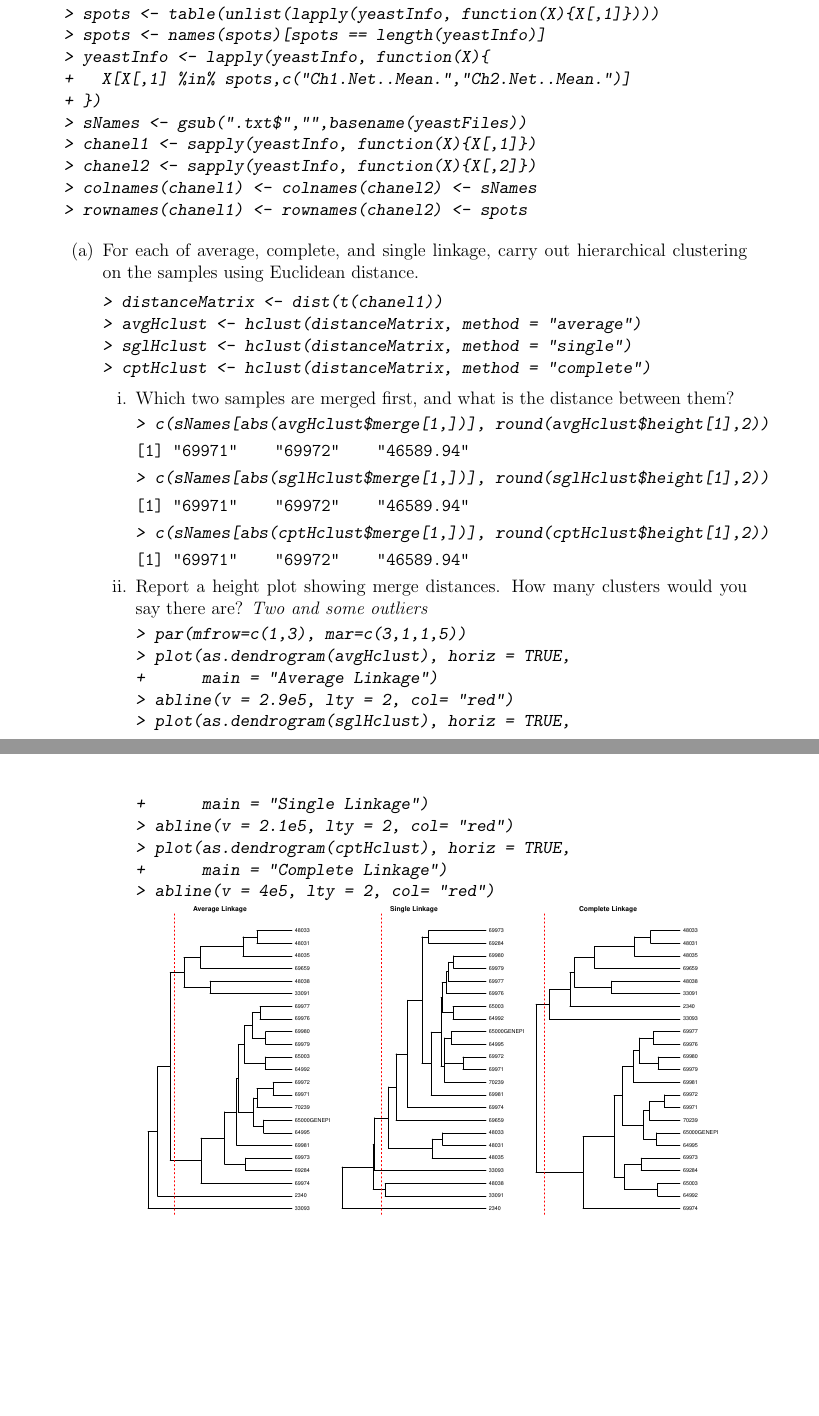
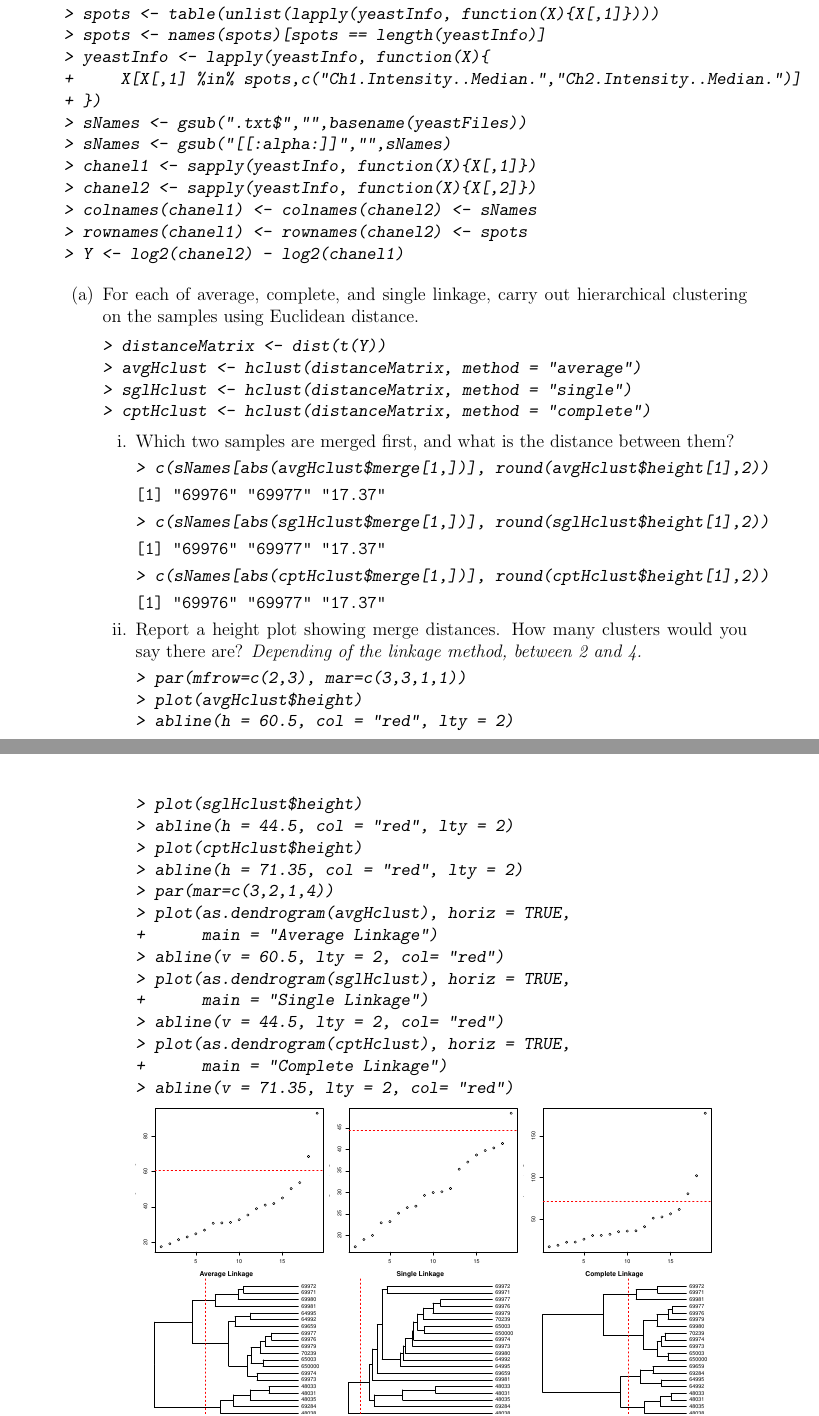
Before and after one commit to dosorio/STAT646, a LaTeX problem sheet (STAT646-HW2/Osorio_Daniel_HW2.tex): two parts of pages 1 and 2 of 5, joined at a grey line, cut so that both start at the same text, the shorter picture padded with empty space. The pictures show the PDF file STAT646-HW2/Osorio_Daniel_HW2.pdf that the author committed with the source.

Commit message:
Update P1

```diff
--- a/STAT646-HW2/Osorio_Daniel_HW2.tex
+++ b/STAT646-HW2/Osorio_Daniel_HW2.tex
@@ -22,13 +22,15 @@
 > spots <- table(unlist(lapply(yeastInfo, function(X){X[,1]})))
 > spots <- names(spots)[spots == length(yeastInfo)]
 > yeastInfo <- lapply(yeastInfo, function(X){
-+   X[X[,1] %in% spots,c("Ch1.Net..Mean.","Ch2.Net..Mean.")]
++     X[X[,1] %in% spots,c("Ch1.Intensity..Median.","Ch2.Intensity..Median.")]
 + })
 > sNames <- gsub(".txt$","",basename(yeastFiles))
+> sNames <- gsub("[[:alpha:]]","",sNames)
 > chanel1 <- sapply(yeastInfo, function(X){X[,1]})
 > chanel2 <- sapply(yeastInfo, function(X){X[,2]})
 > colnames(chanel1) <- colnames(chanel2) <- sNames
 > rownames(chanel1) <- rownames(chanel2) <- spots
+> Y <- log2(chanel2) - log2(chanel1)
 \end{Sinput}
 \end{Schunk}
 \begin{enumerate}
@@ -36,7 +38,7 @@
 the samples using Euclidean distance.
 \begin{Schunk}
 \begin{Sinput}
-> distanceMatrix <- dist(t(chanel1))
+> distanceMatrix <- dist(t(Y))
 > avgHclust <- hclust(distanceMatrix, method = "average")
 > sglHclust <- hclust(distanceMatrix, method = "single")
 > cptHclust <- hclust(distanceMatrix, method = "complete")
@@ -49,35 +51,42 @@ the samples using Euclidean distance.
 > c(sNames[abs(avgHclust$merge[1,])], round(avgHclust$height[1],2))
 \end{Sinput}
 \begin{Soutput}
-[1] "69971"    "69972"    "46589.94"
+[1] "69976" "69977" "17.37"
 \end{Soutput}
 \begin{Sinput}
 > c(sNames[abs(sglHclust$merge[1,])], round(sglHclust$height[1],2))
 \end{Sinput}
 \begin{Soutput}
-[1] "69971"    "69972"    "46589.94"
+[1] "69976" "69977" "17.37"
 \end{Soutput}
 \begin{Sinput}
 > c(sNames[abs(cptHclust$merge[1,])], round(cptHclust$height[1],2))
 \end{Sinput}
 \begin{Soutput}
-[1] "69971"    "69972"    "46589.94"
+[1] "69976" "69977" "17.37"
 \end{Soutput}
 \end{Schunk}
 \item Report a height plot showing merge distances. How many clusters would you say
-there are? \textit{Two and some outliers}
+there are? \textit{Depending of the linkage method, between 2 and 4.}
 \begin{Schunk}
 \begin{Sinput}
-> par(mfrow=c(1,3), mar=c(3,1,1,5))
+> par(mfrow=c(2,3), mar=c(3,3,1,1))
+> plot(avgHclust$height)
+> abline(h = 60.5, col = "red", lty = 2)
+> plot(sglHclust$height)
+> abline(h = 44.5, col = "red", lty = 2)
+> plot(cptHclust$height)
+> abline(h = 71.35, col = "red", lty = 2)
+> par(mar=c(3,2,1,4))
 > plot(as.dendrogram(avgHclust), horiz = TRUE,
 +      main = "Average Linkage")
-> abline(v = 2.9e5, lty = 2, col= "red")
+> abline(v = 60.5, lty = 2, col= "red")
 > plot(as.dendrogram(sglHclust), horiz = TRUE,
 +      main = "Single Linkage")
-> abline(v = 2.1e5, lty = 2, col= "red")
+> abline(v = 44.5, lty = 2, col= "red")
 > plot(as.dendrogram(cptHclust), horiz = TRUE,
 +      main = "Complete Linkage")
-> abline(v = 4e5, lty = 2, col= "red")
+> abline(v = 71.35, lty = 2, col= "red")
 \end{Sinput}
 \end{Schunk}
 \includegraphics{Osorio_Daniel_HW2-004}
@@ -86,5 +95,5 @@ there are? \textit{Two and some outliers}
 \end{enumerate}
-\item Carry out K-means clustering, with K = 3. How do the results compare to the hierarchical clustering results you obtained using average linkage?
+\item Carry out K-means clustering, with K = 3. How do the results compare to the hierarchical clustering results you obtained using average linkage? \textit{Main clusters are recovered identically}
 \begin{Schunk}
 \begin{Sinput}
 > avgHclust <- as.dendrogram(avgHclust)
@@ -144 +151,0 @@ as variables and features (rows) as replicates. Interpret the results.
-> par(mfrow=c(1,2), mar=c(3,3,1,3))
@@ -156,8 +161,6 @@ results.
 \begin{Schunk}
 \begin{Sinput}
 > SVD <- svd(t(cGSE19533))
-> par(mar=c(3,15,1,15))
-> plot(SVD$u[,1:2])
 \end{Sinput}
 \end{Schunk}
 \includegraphics{Osorio_Daniel_HW2-009}
```
Also changed, not shown: STAT646-HW2/Osorio_Daniel_HW2-concordance.tex (deleted, +0 -6 lines), STAT646-HW2/Osorio_Daniel_HW2-004.pdf, STAT646-HW2/Osorio_Daniel_HW2-005.pdf, STAT646-HW2/Osorio_Daniel_HW2-007.pdf, STAT646-HW2/Osorio_Daniel_HW2-008.pdf, STAT646-HW2/Osorio_Daniel_HW2-009.pdf, STAT646-HW2/Osorio_Daniel_HW2.pdf, STAT646-HW2/Osorio_Daniel_HW2.tex (33 more changed lines), 3 other files.
